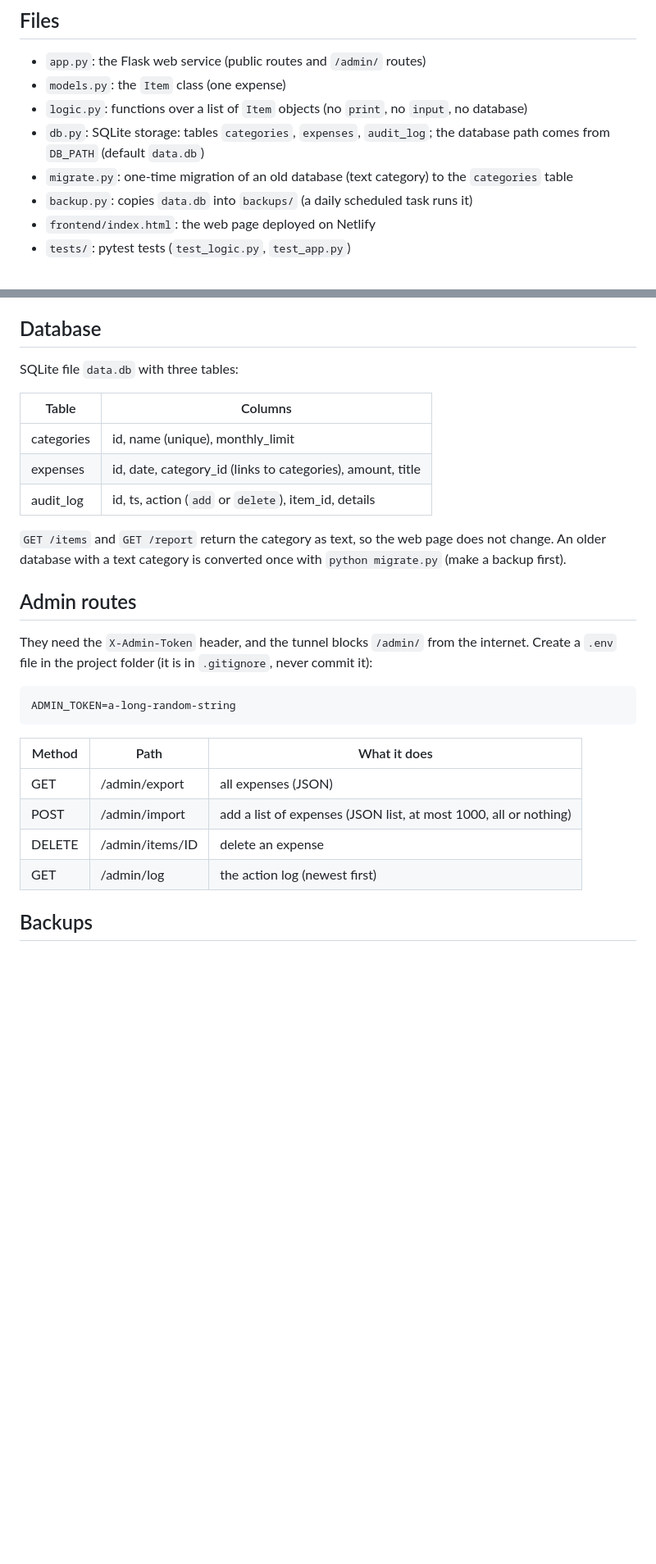
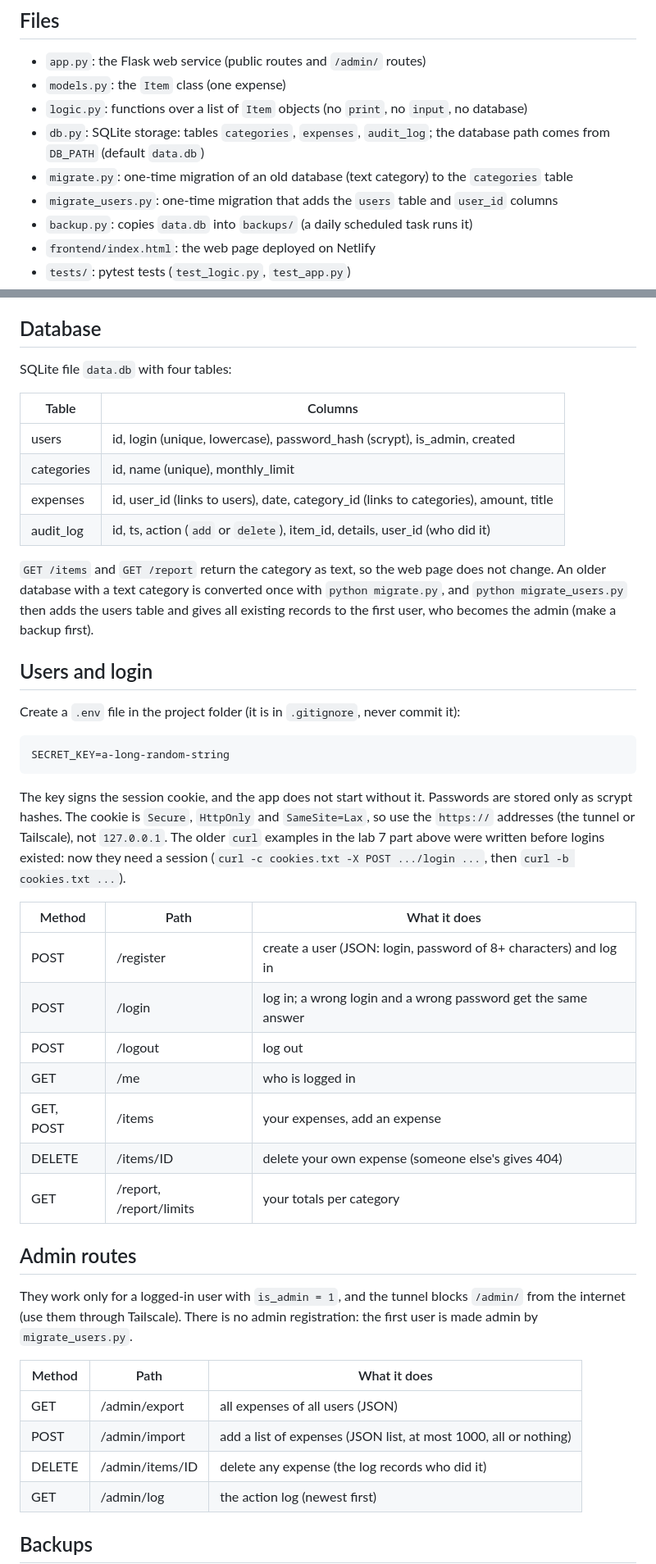
Before and after one commit to sergeyliznichenko-gif/expense-tracker, a Markdown page: README.md, 2 parts joined by grey strips. Shown at 82% size. Drawn GitHub-style; blank space fills up the shorter version.

Commit message:
lab 12: README update (users, login, admin role, security table)

```diff
--- a/README.md
+++ b/README.md
@@ -66,6 +66,7 @@ If `data.json` is missing or damaged, the program starts with an empty list.
 - `logic.py`: functions over a list of `Item` objects (no `print`, no `input`, no database)
 - `db.py`: SQLite storage: tables `categories`, `expenses`, `audit_log`; the database path comes from `DB_PATH` (default `data.db`)
 - `migrate.py`: one-time migration of an old database (text category) to the `categories` table
+- `migrate_users.py`: one-time migration that adds the `users` table and `user_id` columns
 - `backup.py`: copies `data.db` into `backups/` (a daily scheduled task runs it)
 - `frontend/index.html`: the web page deployed on Netlify
 - `tests/`: pytest tests (`test_logic.py`, `test_app.py`)
@@ -133,27 +134,44 @@ The server listens on 127.0.0.1 only, so it is not visible in the local network.
 
 ## Database
 
-SQLite file `data.db` with three tables:
+SQLite file `data.db` with four tables:
 
 | Table | Columns |
 |---|---|
+| users | id, login (unique, lowercase), password_hash (scrypt), is_admin, created |
 | categories | id, name (unique), monthly_limit |
-| expenses | id, date, category_id (links to categories), amount, title |
-| audit_log | id, ts, action (`add` or `delete`), item_id, details |
+| expenses | id, user_id (links to users), date, category_id (links to categories), amount, title |
+| audit_log | id, ts, action (`add` or `delete`), item_id, details, user_id (who did it) |
 
-`GET /items` and `GET /report` return the category as text, so the web page does not change. An older database with a text category is converted once with `python migrate.py` (make a backup first).
+`GET /items` and `GET /report` return the category as text, so the web page does not change. An older database with a text category is converted once with `python migrate.py`, and `python migrate_users.py` then adds the users table and gives all existing records to the first user, who becomes the admin (make a backup first).
+
+## Users and login
+
+Create a `.env` file in the project folder (it is in `.gitignore`, never commit it):
+
+    SECRET_KEY=a-long-random-string
+
+The key signs the session cookie, and the app does not start without it. Passwords are stored only as scrypt hashes. The cookie is `Secure`, `HttpOnly` and `SameSite=Lax`, so use the `https://` addresses (the tunnel or Tailscale), not `127.0.0.1`. The older `curl` examples in the lab 7 part above were written before logins existed: now they need a session (`curl -c cookies.txt -X POST .../login ...`, then `curl -b cookies.txt ...`).
+
+| Method | Path | What it does |
+|---|---|---|
+| POST | /register | create a user (JSON: login, password of 8+ characters) and log in |
+| POST | /login | log in; a wrong login and a wrong password get the same answer |
+| POST | /logout | log out |
+| GET | /me | who is logged in |
+| GET, POST | /items | your expenses, add an expense |
+| DELETE | /items/ID | delete your own expense (someone else's gives 404) |
+| GET | /report, /report/limits | your totals per category |
 
 ## Admin routes
 
-They need the `X-Admin-Token` header, and the tunnel blocks `/admin/` from the internet. Create a `.env` file in the project folder (it is in `.gitignore`, never commit it):
-
-    ADMIN_TOKEN=a-long-random-string
+They work only for a logged-in user with `is_admin = 1`, and the tunnel blocks `/admin/` from the internet (use them through Tailscale). There is no admin registration: the first user is made admin by `migrate_users.py`.
 
 | Method | Path | What it does |
 |---|---|---|
-| GET | /admin/export | all expenses (JSON) |
+| GET | /admin/export | all expenses of all users (JSON) |
 | POST | /admin/import | add a list of expenses (JSON list, at most 1000, all or nothing) |
-| DELETE | /admin/items/ID | delete an expense |
+| DELETE | /admin/items/ID | delete any expense (the log records who did it) |
 | GET | /admin/log | the action log (newest first) |
 
 ## Backups
```
Also changed, not shown: other parts of README.md (+4 -2 lines).
